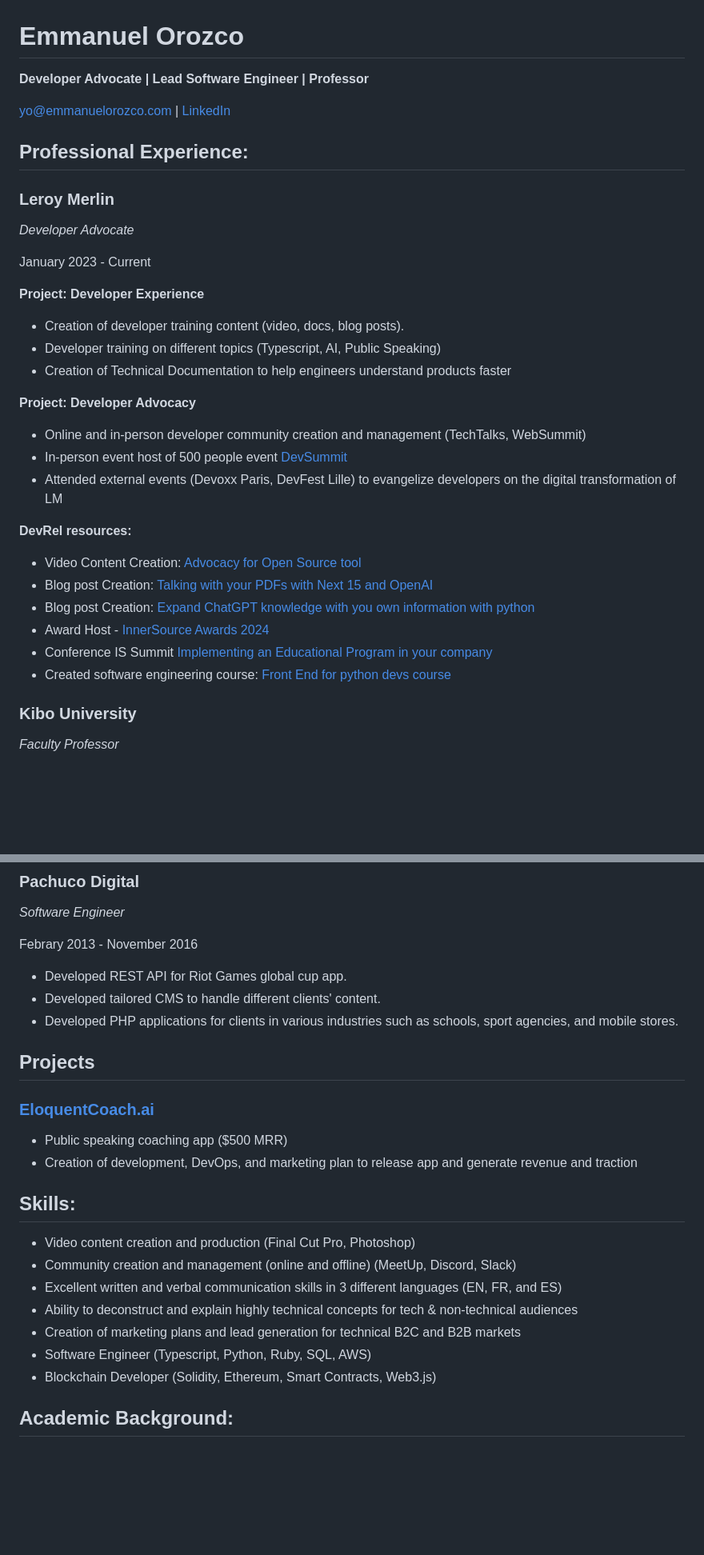
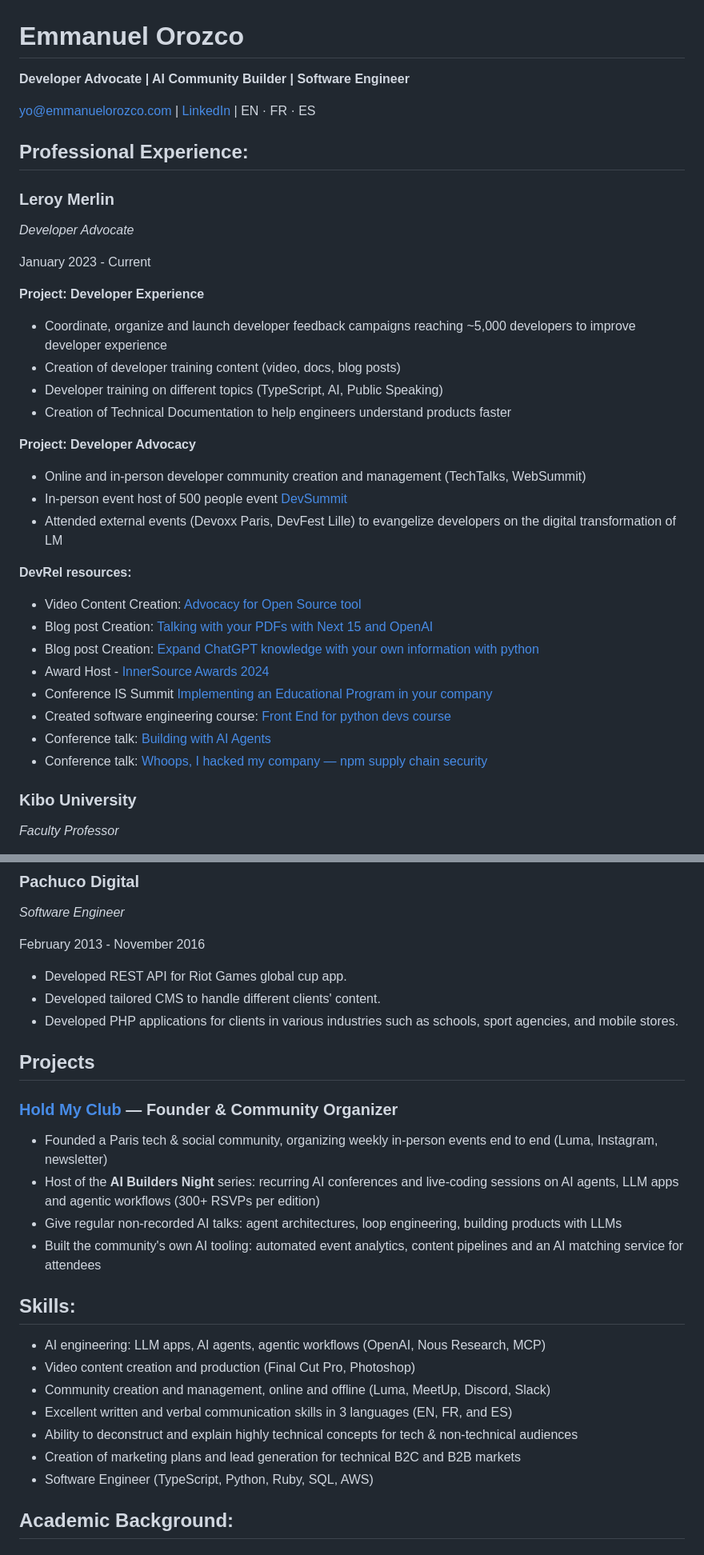
Before and after one commit to indie-rok/cv, a Markdown page: src/dev-rel.md, 2 parts joined by grey strips. Shown at 80% size. GitHub-like rendering; blank space fills up the shorter version.

Commit message:
Add Hold My Club, AI positioning, feedback campaigns; remove EloquentCoach and blockchain; fix typos

```diff
--- a/src/dev-rel.md
+++ b/src/dev-rel.md
@@ -1,8 +1,8 @@
 # Emmanuel Orozco
 
-**Developer Advocate | Lead Software Engineer | Professor**
+**Developer Advocate | AI Community Builder | Software Engineer**
 
-[yo@emmanuelorozco.com](mailto:yo@emmanuelorozco.com) | [LinkedIn](https://www.linkedin.com/in/emmanuel-orozco/)
+[yo@emmanuelorozco.com](mailto:yo@emmanuelorozco.com) | [LinkedIn](https://www.linkedin.com/in/emmanuel-orozco/) | EN · FR · ES
 
 ## Professional Experience:
 
@@ -14,8 +14,9 @@ January 2023 - Current
 
 **Project: Developer Experience**
 
-- Creation of developer training content (video, docs, blog posts).
-- Developer training on different topics (Typescript, AI, Public Speaking)
+- Coordinate, organize and launch developer feedback campaigns reaching ~5,000 developers to improve developer experience
+- Creation of developer training content (video, docs, blog posts)
+- Developer training on different topics (TypeScript, AI, Public Speaking)
 - Creation of Technical Documentation to help engineers understand products faster
 
 **Project: Developer Advocacy**
@@ -28,10 +29,12 @@ January 2023 - Current
 
 - Video Content Creation: [Advocacy for Open Source tool](https://www.youtube.com/watch?v=eJEEwRu_hgY)
 - Blog post Creation: [Talking with your PDFs with Next 15 and OpenAI](https://emmanuelorozco.com/blog/chat-with-your-pdfs-with-next-15-and-open-ai)
-- Blog post Creation: [Expand ChatGPT knowledge with you own information with python](https://emmanuelorozco.com/blog/expand-chatgpt-knowledge-with-your-own-information)
+- Blog post Creation: [Expand ChatGPT knowledge with your own information with python](https://emmanuelorozco.com/blog/expand-chatgpt-knowledge-with-your-own-information)
 - Award Host - [InnerSource Awards 2024](https://youtu.be/-NIP3bnNTE8?si=0x4N9RzLsvtPapS4&t=1171)
 - Conference IS Summit [Implementing an Educational Program in your company](https://www.youtube.com/watch?v=kGQZFnGFf9o)
 - Created software engineering course: [Front End for python devs course](https://indie-rok.github.io/front-end-for-python-devs/)
+- Conference talk: [Building with AI Agents](https://emmanuelorozco.com/slides/agents-talk)
+- Conference talk: [Whoops, I hacked my company — npm supply chain security](https://emmanuelorozco.com/slides/jfrog-talk)
 
 ### Kibo University
 
@@ -107,7 +110,7 @@ Jan 2017 - Jun 2018
 
 _Software Engineer_
 
-Febrary 2013 - November 2016
+February 2013 - November 2016
 
 - Developed REST API for Riot Games global cup app.
 - Developed tailored CMS to handle different clients' content.
@@ -115,20 +118,22 @@ Febrary 2013 - November 2016
 
 ## Projects
 
-### [EloquentCoach.ai](https://www.eloquentcoach.ai/)
+### [Hold My Club](https://holdmyclub.com/) — Founder & Community Organizer
 
-- Public speaking coaching app ($500 MRR)
-- Creation of development, DevOps, and marketing plan to release app and generate revenue and traction
+- Founded a Paris tech & social community, organizing weekly in-person events end to end (Luma, Instagram, newsletter)
+- Host of the **AI Builders Night** series: recurring AI conferences and live-coding sessions on AI agents, LLM apps and agentic workflows (300+ RSVPs per edition)
+- Give regular non-recorded AI talks: agent architectures, loop engineering, building products with LLMs
+- Built the community's own AI tooling: automated event analytics, content pipelines and an AI matching service for attendees
 
 ## Skills:
 
+- AI engineering: LLM apps, AI agents, agentic workflows (OpenAI, Nous Research, MCP)
 - Video content creation and production (Final Cut Pro, Photoshop)
-- Community creation and management (online and offline) (MeetUp, Discord, Slack)
-- Excellent written and verbal communication skills in 3 different languages (EN, FR, and ES)
+- Community creation and management, online and offline (Luma, MeetUp, Discord, Slack)
+- Excellent written and verbal communication skills in 3 languages (EN, FR, and ES)
 - Ability to deconstruct and explain highly technical concepts for tech & non-technical audiences
 - Creation of marketing plans and lead generation for technical B2C and B2B markets
-- Software Engineer (Typescript, Python, Ruby, SQL, AWS)
-- Blockchain Developer (Solidity, Ethereum, Smart Contracts, Web3.js)
+- Software Engineer (TypeScript, Python, Ruby, SQL, AWS)
 
 ## Academic Background:
 
```
